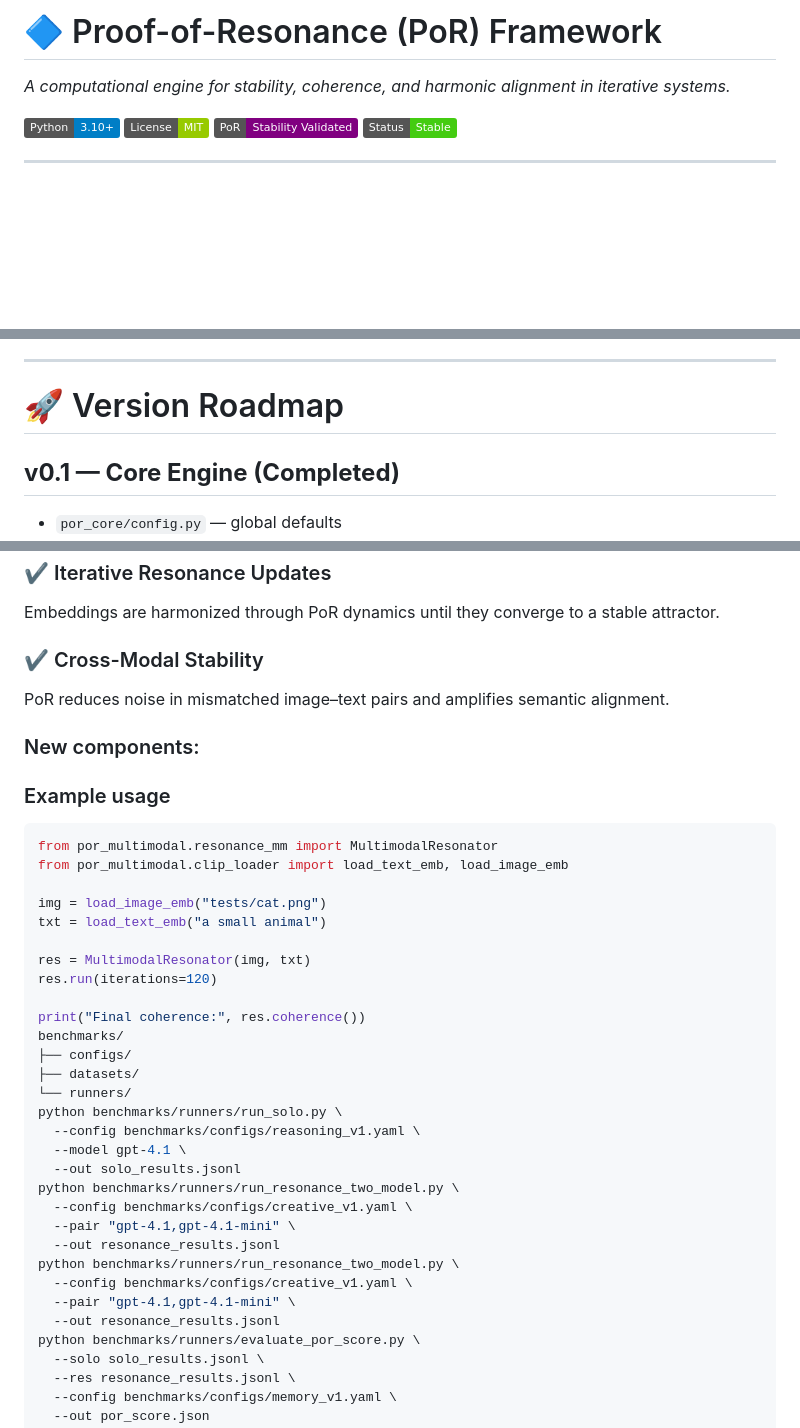
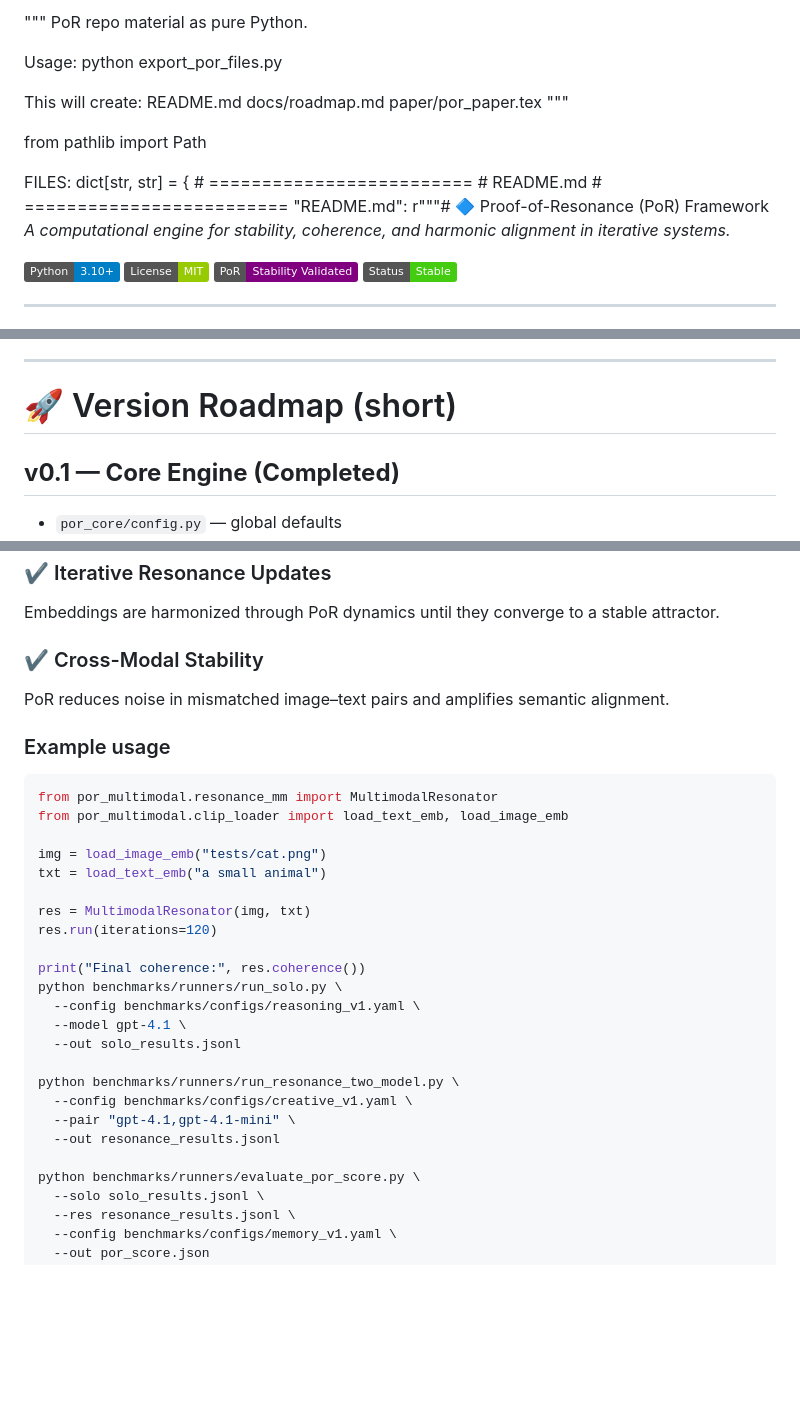
Before and after one commit to SemeAIPletinnya/proof-of-resonance-online, a Markdown page: README.md, 3 parts joined by grey strips. GitHub-like rendering; badges without logos; blank space fills up the shorter version.

````diff
--- a/README.md
+++ b/README.md
@@ -1,4 +1,23 @@
-# 🔷 Proof-of-Resonance (PoR) Framework
+"""
+PoR repo material as pure Python.
+
+Usage:
+    python export_por_files.py
+
+This will create:
+    README.md
+    docs/roadmap.md
+    paper/por_paper.tex
+"""
+
+from pathlib import Path
+
+
+FILES: dict[str, str] = {
+    # =========================
+    #  README.md
+    # =========================
+    "README.md": r"""# 🔷 Proof-of-Resonance (PoR) Framework
 *A computational engine for stability, coherence, and harmonic alignment in iterative systems.*
 
 ![Python](https://img.shields.io/badge/Python-3.10+-blue.svg)
@@ -35,7 +54,7 @@ PoR is built for:
 
 ---
 
-# 🚀 Version Roadmap
+# 🚀 Version Roadmap (short)
 
 ## **v0.1 — Core Engine (Completed)**
 
@@ -62,8 +81,6 @@ Embeddings are harmonized through PoR dynamics until they converge to a stable a
 ### ✔ Cross-Modal Stability
 PoR reduces noise in mismatched image–text pairs and amplifies semantic alignment.
 
-### New components:
-
 ### Example usage
 
 ```python
@@ -77,22 +94,16 @@ res = MultimodalResonator(img, txt)
 res.run(iterations=120)
 
 print("Final coherence:", res.coherence())
-benchmarks/
-├── configs/
-├── datasets/
-└── runners/
 python benchmarks/runners/run_solo.py \
   --config benchmarks/configs/reasoning_v1.yaml \
   --model gpt-4.1 \
   --out solo_results.jsonl
+
 python benchmarks/runners/run_resonance_two_model.py \
   --config benchmarks/configs/creative_v1.yaml \
   --pair "gpt-4.1,gpt-4.1-mini" \
   --out resonance_results.jsonl
-python benchmarks/runners/run_resonance_two_model.py \
-  --config benchmarks/configs/creative_v1.yaml \
-  --pair "gpt-4.1,gpt-4.1-mini" \
-  --out resonance_results.jsonl
+
 python benchmarks/runners/evaluate_por_score.py \
   --solo solo_results.jsonl \
   --res resonance_results.jsonl \
````
Also changed, not shown: other parts of README.md (+97 -1 lines).
